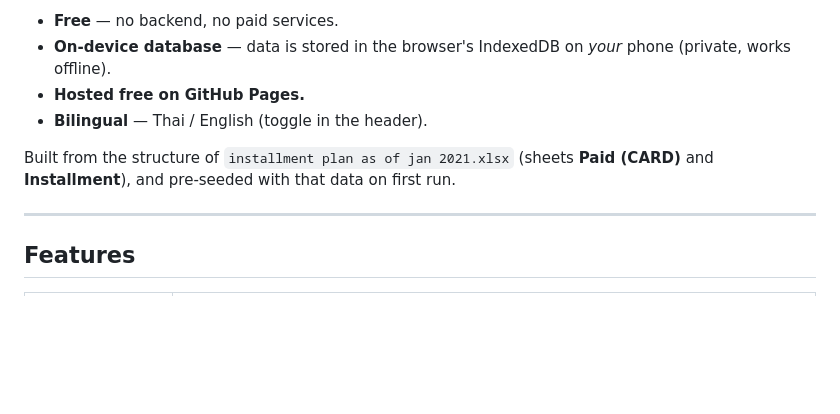
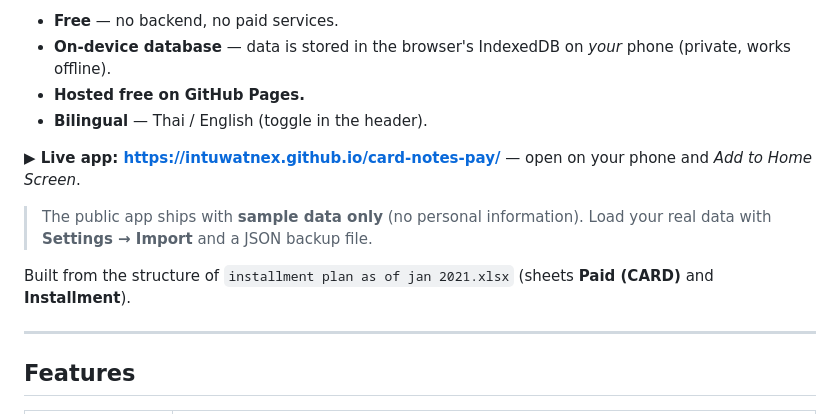
Before and after one commit to intuwatnex/card-notes-pay, a Markdown page: README.md, the part around the change. GitHub-like rendering; blank space fills up the shorter version.

Commit message:
docs: add live URL and import-your-data note
Co-Authored-By: Claude Opus 4.8 <noreply@anthropic.com>

```diff
--- a/README.md
+++ b/README.md
@@ -7,7 +7,11 @@ A mobile **PWA** (installable web app) for tracking credit-card spending, paying
 - **Hosted free on GitHub Pages.**
 - **Bilingual** — Thai / English (toggle in the header).
 
-Built from the structure of `installment plan as of jan 2021.xlsx` (sheets **Paid (CARD)** and **Installment**), and pre-seeded with that data on first run.
+**▶ Live app: https://intuwatnex.github.io/card-notes-pay/** — open on your phone and *Add to Home Screen*.
+
+> The public app ships with **sample data only** (no personal information). Load your real data with **Settings → Import** and a JSON backup file.
+
+Built from the structure of `installment plan as of jan 2021.xlsx` (sheets **Paid (CARD)** and **Installment**).
 
 ---
 
```
